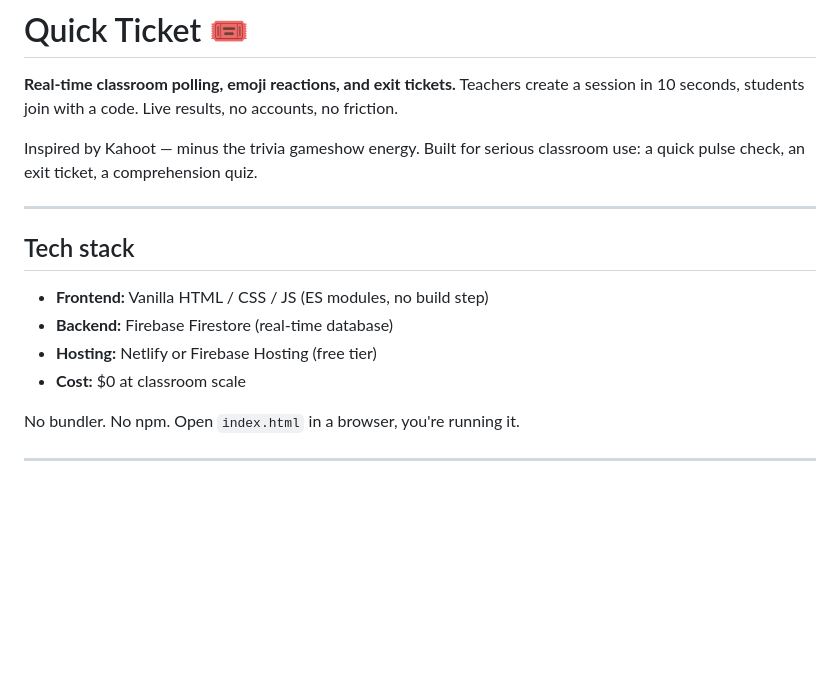
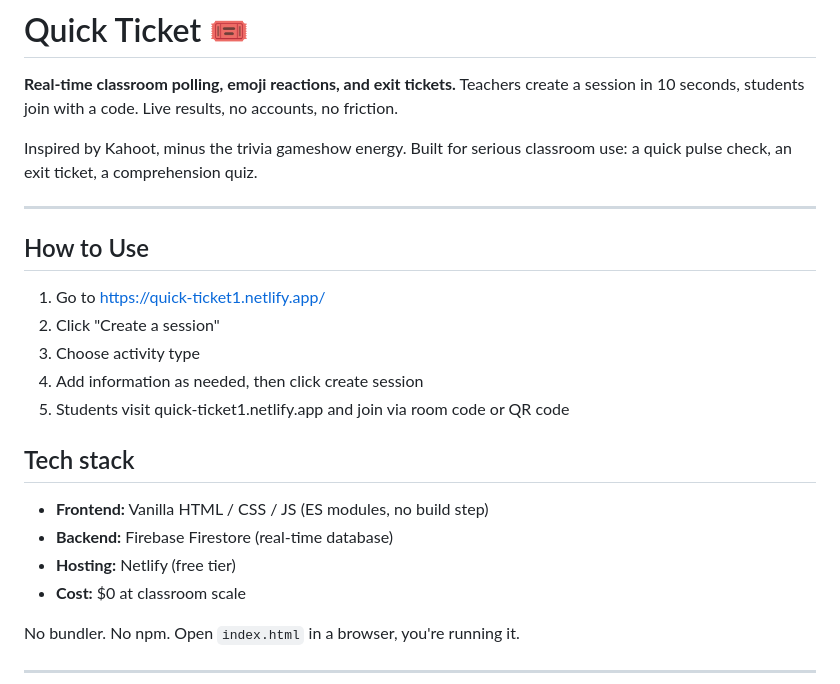
Before and after one commit to jjones26/quick-ticket, a Markdown page: README.md, the part around the change. Rendered like a GitHub page; blank space fills up the shorter version.

Commit message:
Update README with usage instructions and hosting info
Added usage instructions and updated hosting details.

```diff
--- a/README.md
+++ b/README.md
@@ -2,15 +2,23 @@
 
 **Real-time classroom polling, emoji reactions, and exit tickets.** Teachers create a session in 10 seconds, students join with a code. Live results, no accounts, no friction.
 
-Inspired by Kahoot — minus the trivia gameshow energy. Built for serious classroom use: a quick pulse check, an exit ticket, a comprehension quiz.
+Inspired by Kahoot, minus the trivia gameshow energy. Built for serious classroom use: a quick pulse check, an exit ticket, a comprehension quiz.
 
 ---
+
+## How to Use
+
+1. Go to https://quick-ticket1.netlify.app/
+2. Click "Create a session"
+3. Choose activity type
+4. Add information as needed, then click create session
+5. Students visit quick-ticket1.netlify.app and join via room code or QR code
 
 ## Tech stack
 
 - **Frontend:** Vanilla HTML / CSS / JS (ES modules, no build step)
 - **Backend:** Firebase Firestore (real-time database)
-- **Hosting:** Netlify or Firebase Hosting (free tier)
+- **Hosting:** Netlify (free tier)
 - **Cost:** $0 at classroom scale
 
 No bundler. No npm. Open `index.html` in a browser, you're running it.
```
